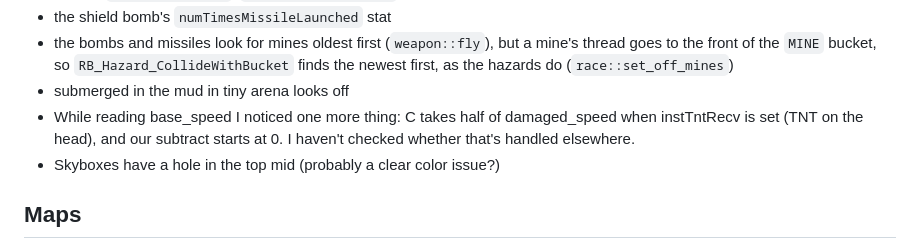
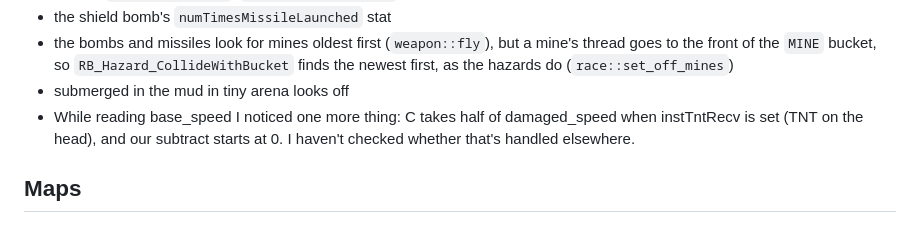
Before and after one commit to elipp/ctr-rs, a Markdown page: TODO.md, the part around the change. GitHub-like rendering.

Commit message:
update todo

```diff
--- a/TODO.md
+++ b/TODO.md
@@ -7,7 +7,6 @@
 - the bombs and missiles look for mines oldest first (`weapon::fly`), but a mine's thread goes to the front of the `MINE` bucket, so `RB_Hazard_CollideWithBucket` finds the newest first, as the hazards do (`race::set_off_mines`)
 - submerged in the mud in tiny arena looks off
 - While reading base_speed I noticed one more thing: C takes half of damaged_speed when instTntRecv is set (TNT on the head), and our subtract starts at 0. I haven't checked whether that's handled elsewhere.
-- Skyboxes have a hole in the top mid (probably a clear color issue?)
 
 ## Maps
 - a title for a map (the game's names are in the language file, which a patch does not change): `Map.name` is the patch's file name
```
